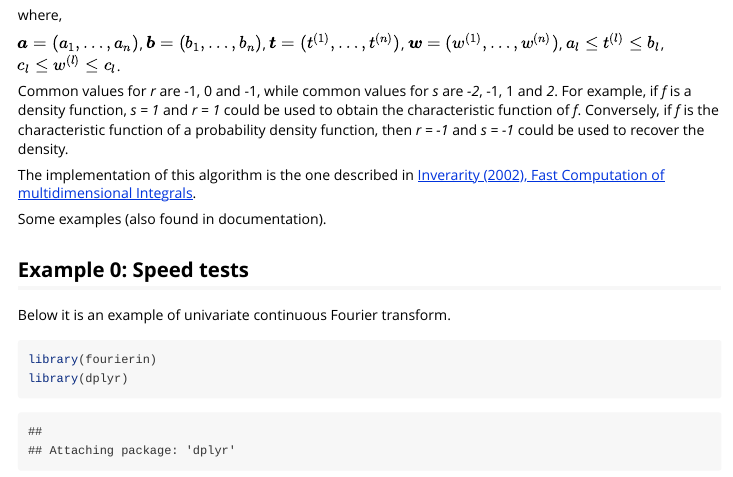
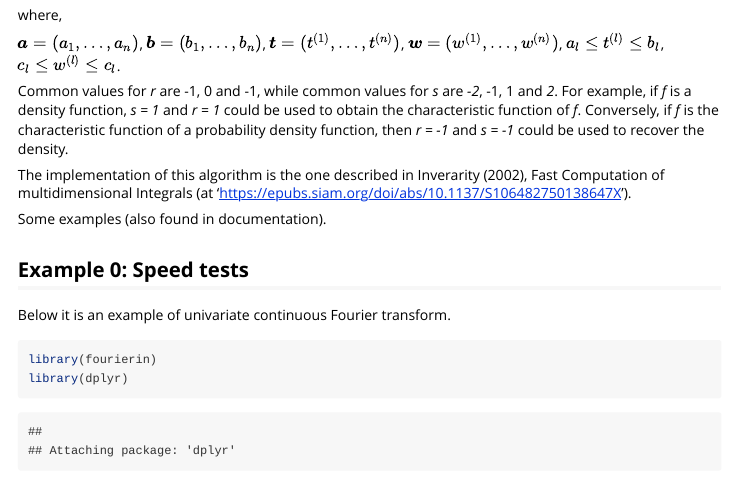
Before and after one commit to gbasulto/fourierin, an R Markdown document (vignettes/fourierin_details.Rmd): the page in a window 1100 px wide, from 270 px down. Rendered offline with R 4.5, knitr and Pandoc, with nearby package versions; some code elsewhere in the file could not run offline.

Commit message:
Update URL.

```diff
--- a/vignettes/fourierin_details.Rmd
+++ b/vignettes/fourierin_details.Rmd
@@ -38,7 +38,7 @@ $c_l \leq w^{(l)} \leq c_l$.
 
 Common values for _r_ are -1, 0 and -1, while common values for _s_ are _-2\pi_, -1, 1 and _2\pi_. For example, if _f_ is a density function, _s = 1_ and _r = 1_ could be used to obtain the characteristic function of _f_. Conversely, if _f_ is the characteristic function of a probability density function, then _r = -1_ and _s = -1_ could be used to recover the density.
 
-The implementation of this algorithm is the one described in [Inverarity (2002), Fast Computation of multidimensional Integrals](https://epubs.siam.org/doi/abs/10.1137/S106482750138647X).
+The implementation of this algorithm is the one described in Inverarity (2002), Fast Computation of multidimensional Integrals (at 'https://epubs.siam.org/doi/abs/10.1137/S106482750138647X').
 
 Some examples (also found in documentation).
 
```
